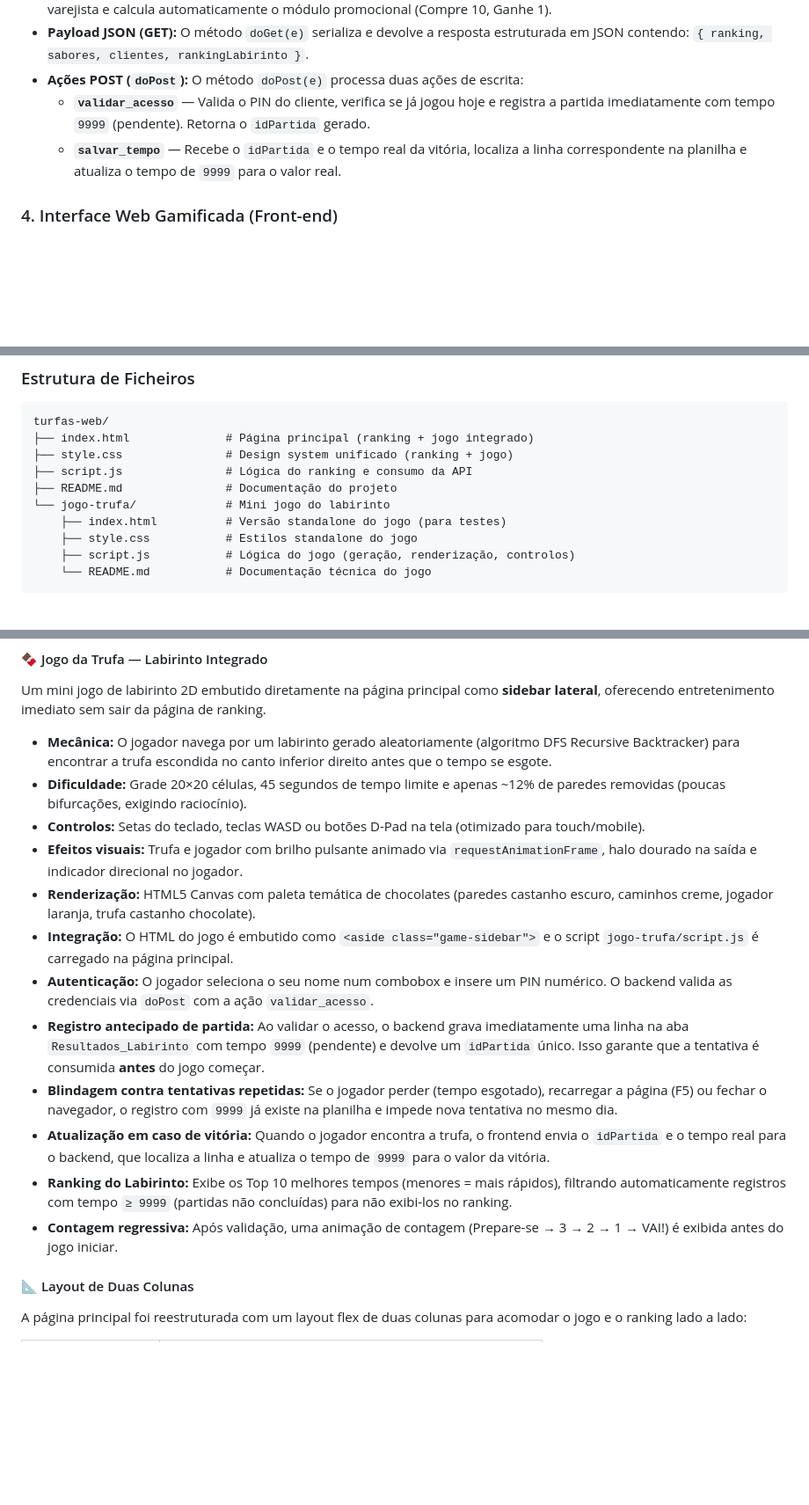
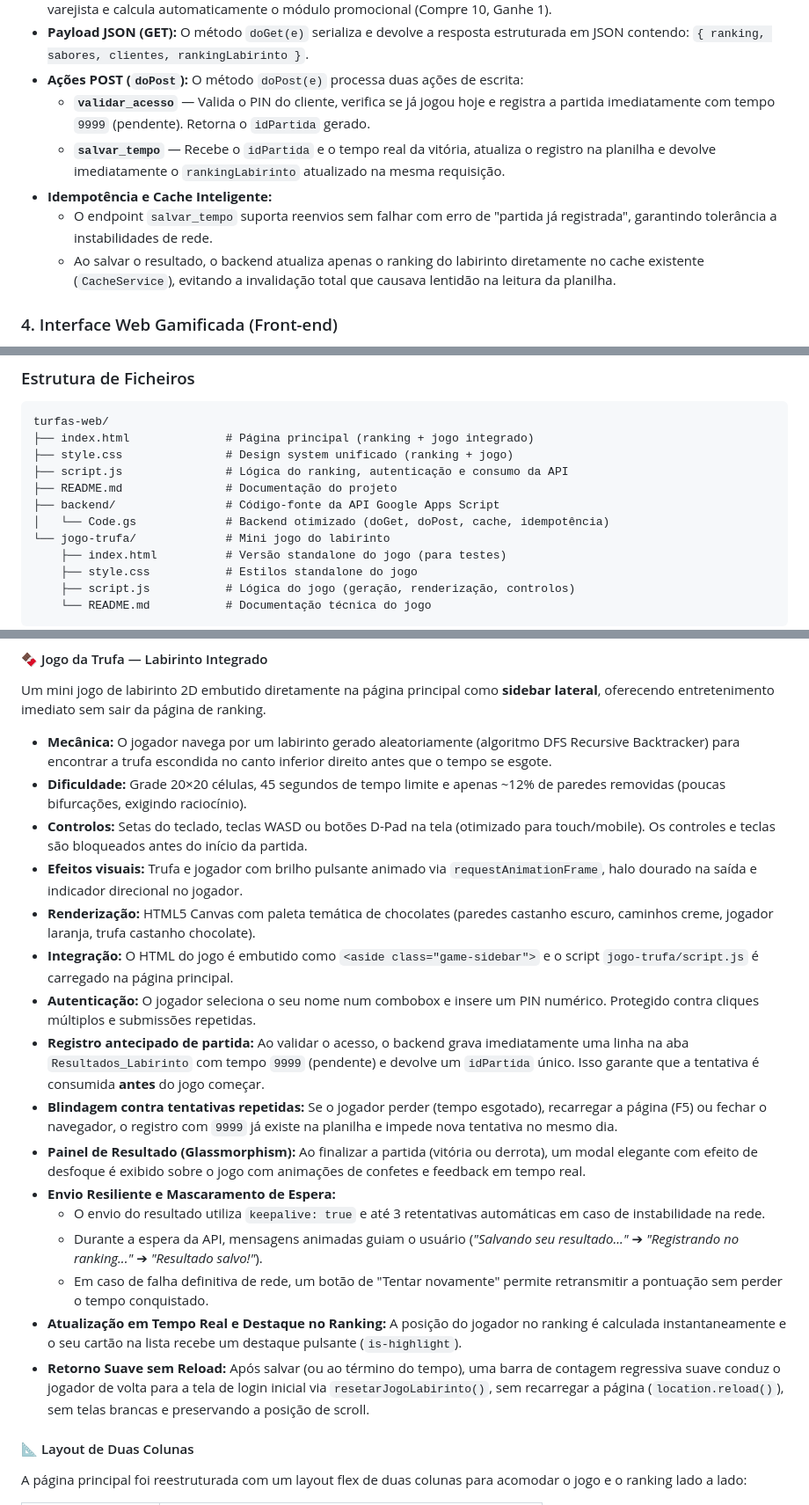
Before and after one commit to TauaHerbert/Trufa-Web-Gaming, a Markdown page: README.md, 3 parts joined by grey strips. Shown at 88% size. Rendered like a GitHub page; blank space fills up the shorter version.

Commit message:
:memo: README atualizado

```diff
--- a/README.md
+++ b/README.md
@@ -28,7 +28,10 @@ O coração da integração. Um script rodando no ecossistema do Google Planilha
 * **Payload JSON (GET):** O método `doGet(e)` serializa e devolve a resposta estruturada em JSON contendo: `{ ranking, sabores, clientes, rankingLabirinto }`.
 * **Ações POST (`doPost`):** O método `doPost(e)` processa duas ações de escrita:
   * **`validar_acesso`** — Valida o PIN do cliente, verifica se já jogou hoje e registra a partida imediatamente com tempo `9999` (pendente). Retorna o `idPartida` gerado.
-  * **`salvar_tempo`** — Recebe o `idPartida` e o tempo real da vitória, localiza a linha correspondente na planilha e atualiza o tempo de `9999` para o valor real.
+  * **`salvar_tempo`** — Recebe o `idPartida` e o tempo real da vitória, atualiza o registro na planilha e devolve imediatamente o `rankingLabirinto` atualizado na mesma requisição.
+* **Idempotência e Cache Inteligente:**
+  * O endpoint `salvar_tempo` suporta reenvios sem falhar com erro de "partida já registrada", garantindo tolerância a instabilidades de rede.
+  * Ao salvar o resultado, o backend atualiza apenas o ranking do labirinto diretamente no cache existente (`CacheService`), evitando a invalidação total que causava lentidão na leitura da planilha.
 
 ### 4. Interface Web Gamificada (Front-end)
 Front-end hospedado no **GitHub Pages** (HTML, CSS, JS), consumindo a API gerada pelo Apps Script via requisições assíncronas (`fetch`). Atua como um painel de competição e entretenimento sem acesso direto ou edição à base de dados operacional.
@@ -45,8 +48,10 @@ A interface web do **Clube da Trufa** foi desenvolvida como uma *Single Page App
 turfas-web/
 ├── index.html              # Página principal (ranking + jogo integrado)
 ├── style.css               # Design system unificado (ranking + jogo)
-├── script.js               # Lógica do ranking e consumo da API
+├── script.js               # Lógica do ranking, autenticação e consumo da API
 ├── README.md               # Documentação do projeto
+├── backend/                # Código-fonte da API Google Apps Script
+│   └── Code.gs             # Backend otimizado (doGet, doPost, cache, idempotência)
 └── jogo-trufa/             # Mini jogo do labirinto
     ├── index.html          # Versão standalone do jogo (para testes)
     ├── style.css           # Estilos standalone do jogo
@@ -94,16 +99,20 @@ Um mini jogo de labirinto 2D embutido diretamente na página principal como **si
 
 * **Mecânica:** O jogador navega por um labirinto gerado aleatoriamente (algoritmo DFS Recursive Backtracker) para encontrar a trufa escondida no canto inferior direito antes que o tempo se esgote.
 * **Dificuldade:** Grade 20×20 células, 45 segundos de tempo limite e apenas ~12% de paredes removidas (poucas bifurcações, exigindo raciocínio).
-* **Controlos:** Setas do teclado, teclas WASD ou botões D-Pad na tela (otimizado para touch/mobile).
+* **Controlos:** Setas do teclado, teclas WASD ou botões D-Pad na tela (otimizado para touch/mobile). Os controles e teclas são bloqueados antes do início da partida.
 * **Efeitos visuais:** Trufa e jogador com brilho pulsante animado via `requestAnimationFrame`, halo dourado na saída e indicador direcional no jogador.
 * **Renderização:** HTML5 Canvas com paleta temática de chocolates (paredes castanho escuro, caminhos creme, jogador laranja, trufa castanho chocolate).
 * **Integração:** O HTML do jogo é embutido como `<aside class="game-sidebar">` e o script `jogo-trufa/script.js` é carregado na página principal.
-* **Autenticação:** O jogador seleciona o seu nome num combobox e insere um PIN numérico. O backend valida as credenciais via `doPost` com a ação `validar_acesso`.
+* **Autenticação:** O jogador seleciona o seu nome num combobox e insere um PIN numérico. Protegido contra cliques múltiplos e submissões repetidas.
 * **Registro antecipado de partida:** Ao validar o acesso, o backend grava imediatamente uma linha na aba `Resultados_Labirinto` com tempo `9999` (pendente) e devolve um `idPartida` único. Isso garante que a tentativa é consumida **antes** do jogo começar.
 * **Blindagem contra tentativas repetidas:** Se o jogador perder (tempo esgotado), recarregar a página (F5) ou fechar o navegador, o registro com `9999` já existe na planilha e impede nova tentativa no mesmo dia.
-* **Atualização em caso de vitória:** Quando o jogador encontra a trufa, o frontend envia o `idPartida` e o tempo real para o backend, que localiza a linha e atualiza o tempo de `9999` para o valor da vitória.
-* **Ranking do Labirinto:** Exibe os Top 10 melhores tempos (menores = mais rápidos), filtrando automaticamente registros com tempo `≥ 9999` (partidas não concluídas) para não exibi-los no ranking.
-* **Contagem regressiva:** Após validação, uma animação de contagem (Prepare-se → 3 → 2 → 1 → VAI!) é exibida antes do jogo iniciar.
+* **Painel de Resultado (Glassmorphism):** Ao finalizar a partida (vitória ou derrota), um modal elegante com efeito de desfoque é exibido sobre o jogo com animações de confetes e feedback em tempo real.
+* **Envio Resiliente e Mascaramento de Espera:**
+  * O envio do resultado utiliza `keepalive: true` e até 3 retentativas automáticas em caso de instabilidade na rede.
+  * Durante a espera da API, mensagens animadas guiam o usuário (*"Salvando seu resultado..."* ➔ *"Registrando no ranking..."* ➔ *"Resultado salvo!"*).
+  * Em caso de falha definitiva de rede, um botão de "Tentar novamente" permite retransmitir a pontuação sem perder o tempo conquistado.
+* **Atualização em Tempo Real e Destaque no Ranking:** A posição do jogador no ranking é calculada instantaneamente e o seu cartão na lista recebe um destaque pulsante (`is-highlight`).
+* **Retorno Suave sem Reload:** Após salvar (ou ao término do tempo), uma barra de contagem regressiva suave conduz o jogador de volta para a tela de login inicial via `resetarJogoLabirinto()`, sem recarregar a página (`location.reload()`), sem telas brancas e preservando a posição de scroll.
 
 #### 📐 Layout de Duas Colunas
 A página principal foi reestruturada com um layout flex de duas colunas para acomodar o jogo e o ranking lado a lado:
```
